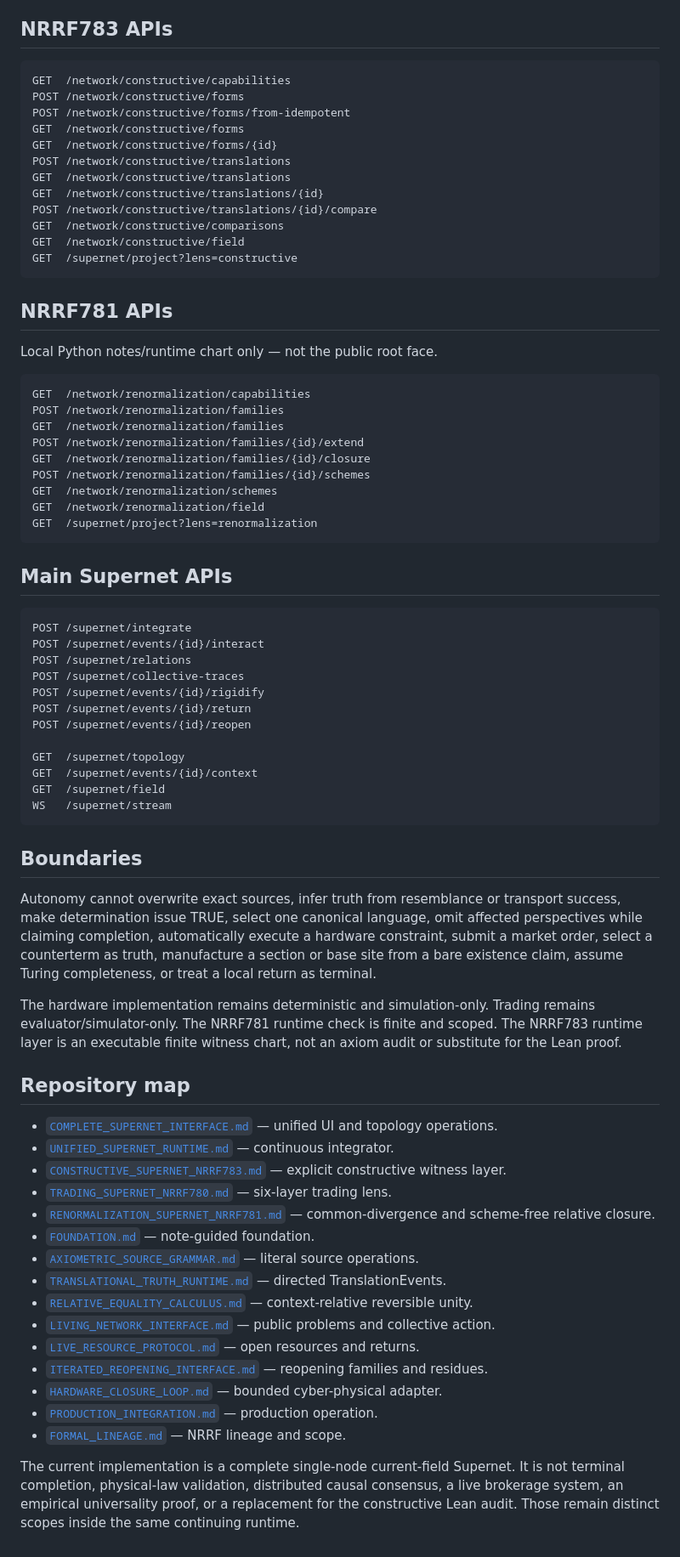
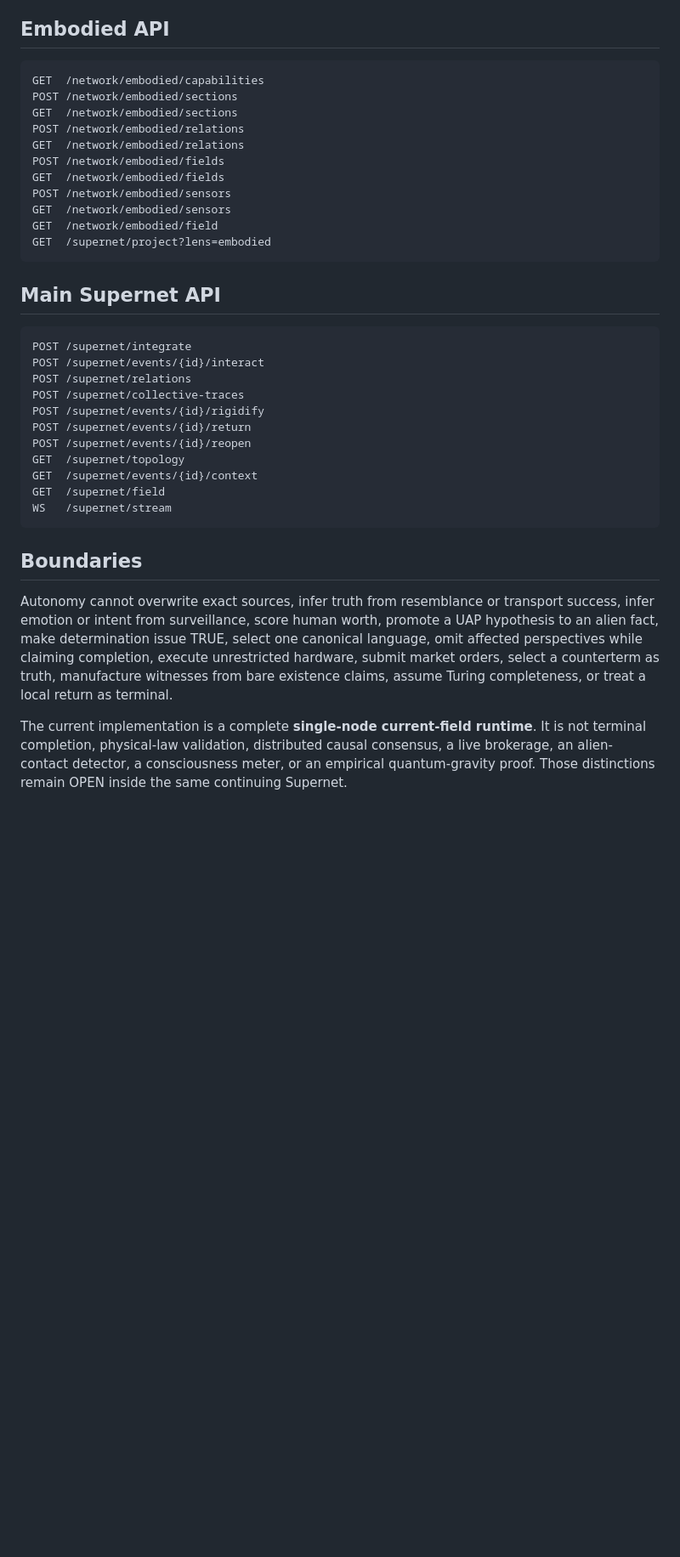
Before and after one commit to scarryhott/uniface, a Markdown page: README.md, the part around one of its changes. Shown at 85% size. Rendered like a GitHub page; blank space fills up the shorter version.

````diff
--- a/README.md
+++ b/README.md
@@ -159,40 +178,23 @@ Open:
 - `/runtime` — autonomous diagnostics
 - `/docs` — API documentation
 
-## NRRF783 APIs
+## Embodied API
 
 ```text
-GET  /network/constructive/capabilities
-POST /network/constructive/forms
-POST /network/constructive/forms/from-idempotent
-GET  /network/constructive/forms
-GET  /network/constructive/forms/{id}
-POST /network/constructive/translations
-GET  /network/constructive/translations
-GET  /network/constructive/translations/{id}
-POST /network/constructive/translations/{id}/compare
-GET  /network/constructive/comparisons
-GET  /network/constructive/field
-GET  /supernet/project?lens=constructive
+GET  /network/embodied/capabilities
+POST /network/embodied/sections
+GET  /network/embodied/sections
+POST /network/embodied/relations
+GET  /network/embodied/relations
+POST /network/embodied/fields
+GET  /network/embodied/fields
+POST /network/embodied/sensors
+GET  /network/embodied/sensors
+GET  /network/embodied/field
+GET  /supernet/project?lens=embodied
 ```
 
-## NRRF781 APIs
-
-Local Python notes/runtime chart only — not the public root face.
-
-```text
-GET  /network/renormalization/capabilities
-POST /network/renormalization/families
-GET  /network/renormalization/families
-POST /network/renormalization/families/{id}/extend
-GET  /network/renormalization/families/{id}/closure
-POST /network/renormalization/families/{id}/schemes
-GET  /network/renormalization/schemes
-GET  /network/renormalization/field
-GET  /supernet/project?lens=renormalization
-```
-
-## Main Supernet APIs
+## Main Supernet API
 
 ```text
 POST /supernet/integrate
@@ -202,7 +204,6 @@ POST /supernet/collective-traces
 POST /supernet/events/{id}/rigidify
 POST /supernet/events/{id}/return
 POST /supernet/events/{id}/reopen
-
 GET  /supernet/topology
 GET  /supernet/events/{id}/context
 GET  /supernet/field
@@ -212,37 +213,15 @@ WS   /supernet/stream
 ## Boundaries
 
 Autonomy cannot overwrite exact sources, infer truth from resemblance or
-transport success, make determination issue TRUE, select one canonical language,
-omit affected perspectives while claiming completion, automatically execute a
-hardware constraint, submit a market order, select a counterterm as truth,
-manufacture a section or base site from a bare existence claim, assume Turing
+transport success, infer emotion or intent from surveillance, score human worth,
+promote a UAP hypothesis to an alien fact, make determination issue TRUE, select
+one canonical language, omit affected perspectives while claiming completion,
+execute unrestricted hardware, submit market orders, select a counterterm as
+truth, manufacture witnesses from bare existence claims, assume Turing
 completeness, or treat a local return as terminal.
 
-The hardware implementation remains deterministic and simulation-only. Trading
-remains evaluator/simulator-only. The NRRF781 runtime check is finite and scoped.
-The NRRF783 runtime layer is an executable finite witness chart, not an axiom
-audit or substitute for the Lean proof.
-
-## Repository map
-
-- [`COMPLETE_SUPERNET_INTERFACE.md`](COMPLETE_SUPERNET_INTERFACE.md) — unified UI and topology operations.
-- [`UNIFIED_SUPERNET_RUNTIME.md`](UNIFIED_SUPERNET_RUNTIME.md) — continuous integrator.
-- [`CONSTRUCTIVE_SUPERNET_NRRF783.md`](CONSTRUCTIVE_SUPERNET_NRRF783.md) — explicit constructive witness layer.
-- [`TRADING_SUPERNET_NRRF780.md`](TRADING_SUPERNET_NRRF780.md) — six-layer trading lens.
-- [`RENORMALIZATION_SUPERNET_NRRF781.md`](RENORMALIZATION_SUPERNET_NRRF781.md) — common-divergence and scheme-free relative closure.
-- [`FOUNDATION.md`](FOUNDATION.md) — note-guided foundation.
-- [`AXIOMETRIC_SOURCE_GRAMMAR.md`](AXIOMETRIC_SOURCE_GRAMMAR.md) — literal source operations.
-- [`TRANSLATIONAL_TRUTH_RUNTIME.md`](TRANSLATIONAL_TRUTH_RUNTIME.md) — directed TranslationEvents.
-- [`RELATIVE_EQUALITY_CALCULUS.md`](RELATIVE_EQUALITY_CALCULUS.md) — context-relative reversible unity.
-- [`LIVING_NETWORK_INTERFACE.md`](LIVING_NETWORK_INTERFACE.md) — public problems and collective action.
-- [`LIVE_RESOURCE_PROTOCOL.md`](LIVE_RESOURCE_PROTOCOL.md) — open resources and returns.
-- [`ITERATED_REOPENING_INTERFACE.md`](ITERATED_REOPENING_INTERFACE.md) — reopening families and residues.
-- [`HARDWARE_CLOSURE_LOOP.md`](HARDWARE_CLOSURE_LOOP.md) — bounded cyber-physical adapter.
-- [`PRODUCTION_INTEGRATION.md`](PRODUCTION_INTEGRATION.md) — production operation.
-- [`FORMAL_LINEAGE.md`](FORMAL_LINEAGE.md) — NRRF lineage and scope.
-
-The current implementation is a complete single-node current-field Supernet. It
-is not terminal completion, physical-law validation, distributed causal
-consensus, a live brokerage system, an empirical universality proof, or a
-replacement for the constructive Lean audit. Those remain distinct scopes inside
-the same continuing runtime.
+The current implementation is a complete **single-node current-field runtime**.
+It is not terminal completion, physical-law validation, distributed causal
+consensus, a live brokerage, an alien-contact detector, a consciousness meter, or
+an empirical quantum-gravity proof. Those distinctions remain OPEN inside the
+same continuing Supernet.
````
Also changed, not shown: other parts of README.md (+120 -101 lines).
